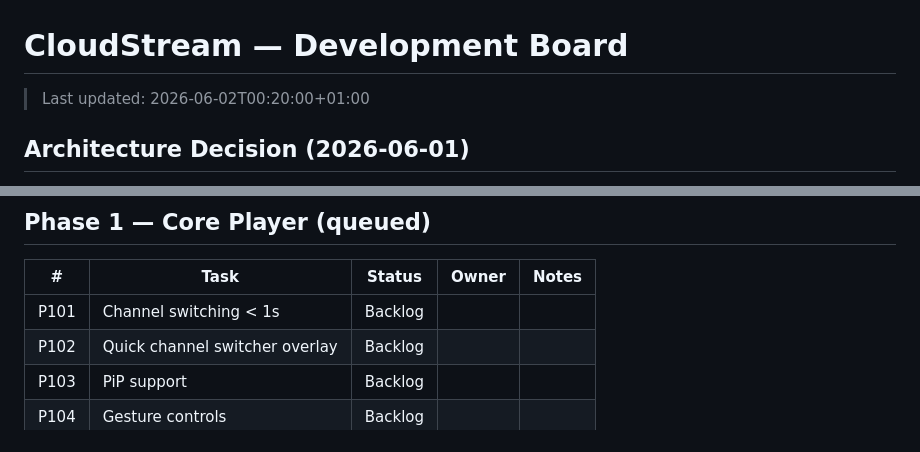
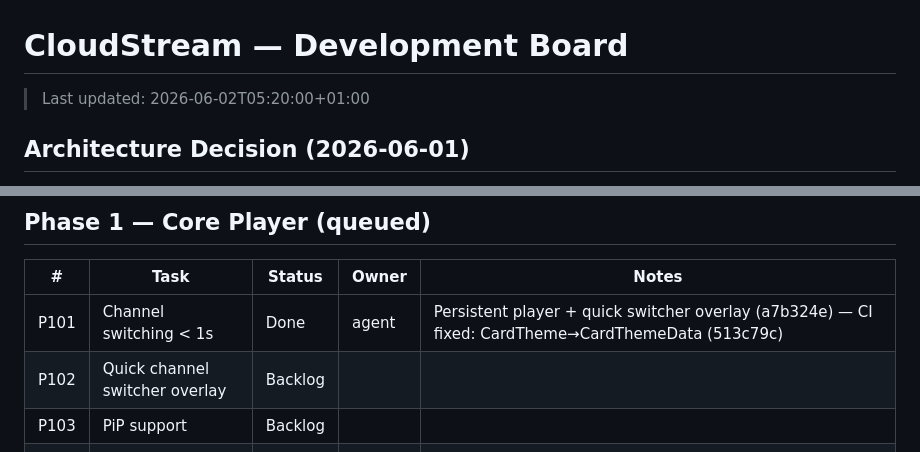
Before and after one commit to citralia/cloudstream, a Markdown page: DEVELOPMENT_BOARD.md, 2 parts joined by grey strips. GitHub-like rendering.

Commit message:
docs: update board + log after P101 CI fix

```diff
--- a/DEVELOPMENT_BOARD.md
+++ b/DEVELOPMENT_BOARD.md
@@ -1,6 +1,6 @@
 # CloudStream — Development Board
 
-> Last updated: 2026-06-02T00:20:00+01:00
+> Last updated: 2026-06-02T05:20:00+01:00
 
 ## Architecture Decision (2026-06-01)
 
@@ -72,7 +72,7 @@
 
 | # | Task | Status | Owner | Notes |
 |---|------|--------|-------|-------|
-| P101 | Channel switching < 1s | Backlog | | |
+| P101 | Channel switching < 1s | Done | agent | Persistent player + quick switcher overlay (a7b324e) — CI fixed: CardTheme→CardThemeData (513c79c) |
 | P102 | Quick channel switcher overlay | Backlog | | |
 | P103 | PiP support | Backlog | | |
 | P104 | Gesture controls | Backlog | | |
```
Also changed, not shown: DEVELOPMENT_LOG.md (+14 -15 lines).
